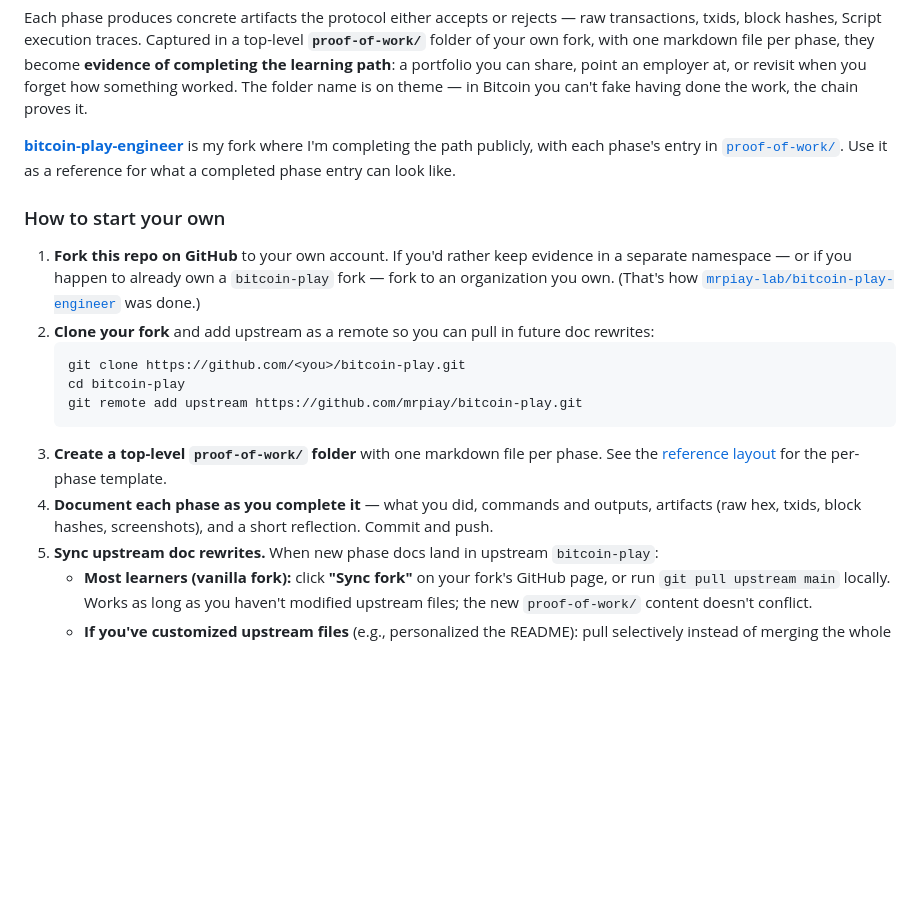
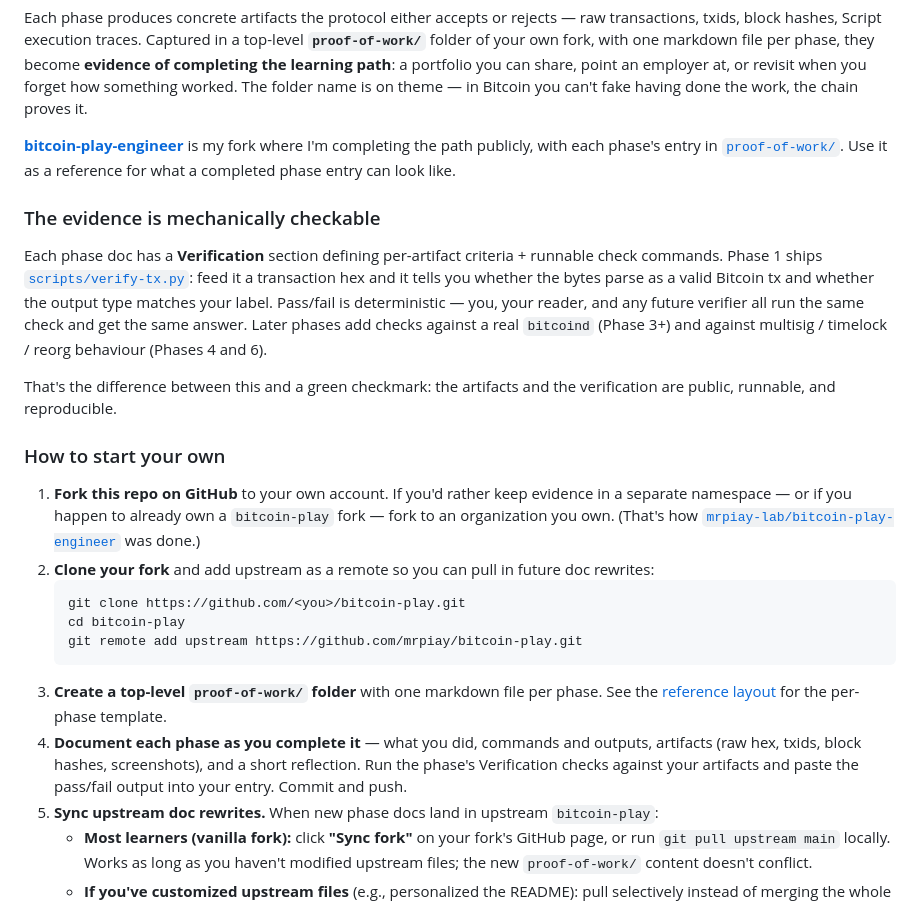
Before and after one commit to mrpiay/bitcoin-play, a Markdown page: README.md, the part around the change. Drawn GitHub-style; blank space fills up the shorter version.

Commit message:
Surface the verification model in the README
The "Show evidence" section explained what artifacts get captured
but didn't mention they're mechanically checkable. The verification
model is the central differentiator between this and a green
checkmark; it shouldn't be buried inside the Phase 1 doc.

Adds a "The evidence is mechanically checkable" subsection between
the bitcoin-play-engineer reference and "How to start your own":
names the per-phase Verification section, names scripts/verify-tx.py,
flags Phase 3+ and Phase 4/6 as where richer checks come.

Also tweaks step 4 of "How to start your own" so it mentions
running Verification checks before committing.

Co-Authored-By: Claude Opus 4.7 (1M context) <noreply@anthropic.com>

````diff
--- a/README.md
+++ b/README.md
@@ -49,6 +49,12 @@ Each phase produces concrete artifacts the protocol either accepts or rejects
 
 [**bitcoin-play-engineer**](https://github.com/mrpiay-lab/bitcoin-play-engineer) is my fork where I'm completing the path publicly, with each phase's entry in [`proof-of-work/`](https://github.com/mrpiay-lab/bitcoin-play-engineer/tree/main/proof-of-work). Use it as a reference for what a completed phase entry can look like.
 
+### The evidence is mechanically checkable
+
+Each phase doc has a **Verification** section defining per-artifact criteria + runnable check commands. Phase 1 ships [`scripts/verify-tx.py`](scripts/verify-tx.py): feed it a transaction hex and it tells you whether the bytes parse as a valid Bitcoin tx and whether the output type matches your label. Pass/fail is deterministic — you, your reader, and any future verifier all run the same check and get the same answer. Later phases add checks against a real `bitcoind` (Phase 3+) and against multisig / timelock / reorg behaviour (Phases 4 and 6).
+
+That's the difference between this and a green checkmark: the artifacts and the verification are public, runnable, and reproducible.
+
 ### How to start your own
 
 1. **Fork this repo on GitHub** to your own account. If you'd rather keep evidence in a separate namespace — or if you happen to already own a `bitcoin-play` fork — fork to an organization you own. (That's how [`mrpiay-lab/bitcoin-play-engineer`](https://github.com/mrpiay-lab/bitcoin-play-engineer) was done.)
@@ -59,7 +65,7 @@ Each phase produces concrete artifacts the protocol either accepts or rejects
    git remote add upstream https://github.com/mrpiay/bitcoin-play.git
    ```
 3. **Create a top-level `proof-of-work/` folder** with one markdown file per phase. See the [reference layout](https://github.com/mrpiay-lab/bitcoin-play-engineer/tree/main/proof-of-work) for the per-phase template.
-4. **Document each phase as you complete it** — what you did, commands and outputs, artifacts (raw hex, txids, block hashes, screenshots), and a short reflection. Commit and push.
+4. **Document each phase as you complete it** — what you did, commands and outputs, artifacts (raw hex, txids, block hashes, screenshots), and a short reflection. Run the phase's Verification checks against your artifacts and paste the pass/fail output into your entry. Commit and push.
 5. **Sync upstream doc rewrites.** When new phase docs land in upstream `bitcoin-play`:
    - **Most learners (vanilla fork):** click **"Sync fork"** on your fork's GitHub page, or run `git pull upstream main` locally. Works as long as you haven't modified upstream files; the new `proof-of-work/` content doesn't conflict.
    - **If you've customized upstream files** (e.g., personalized the README): pull selectively instead of merging the whole branch.
````
